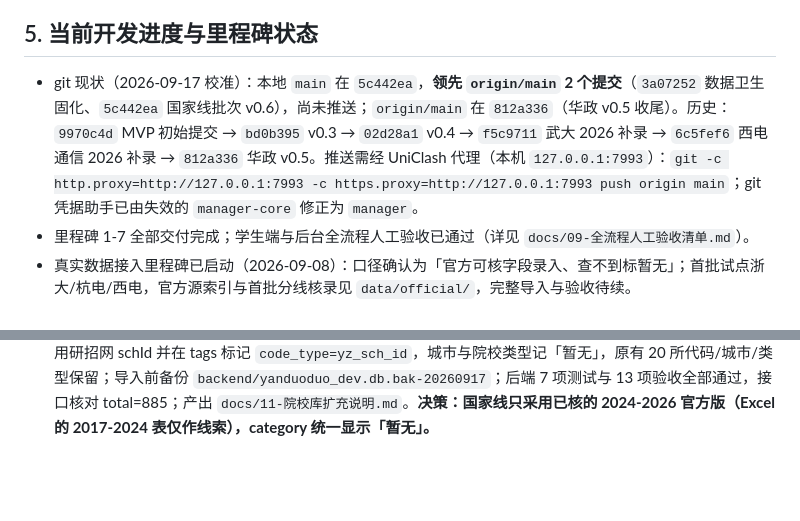
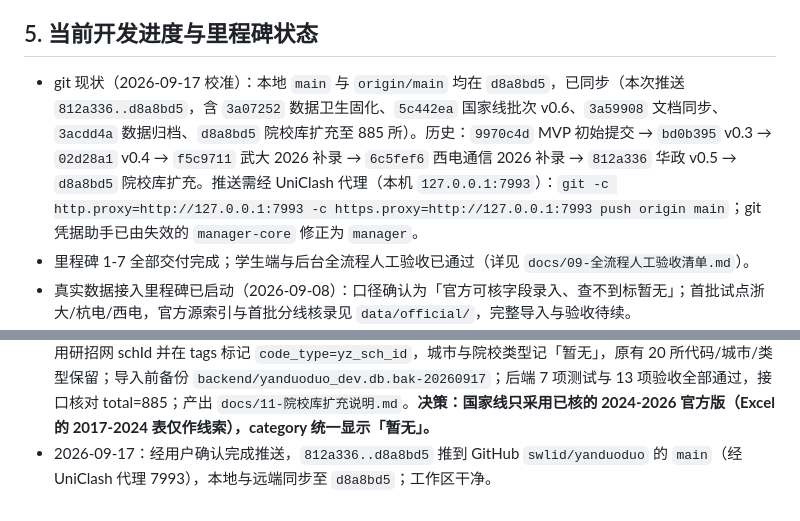
Before and after one commit to swlid/yanduoduo, a Markdown page: PROJECT_MEMORY.md, 2 parts joined by grey strips. Drawn GitHub-style; blank space fills up the shorter version.

Commit message:
docs: 项目记忆登记推送结果（main 同步至 d8a8bd5）

```diff
--- a/PROJECT_MEMORY.md
+++ b/PROJECT_MEMORY.md
@@ -51,7 +51,7 @@
 
 ## 5. 当前开发进度与里程碑状态
 
-- git 现状（2026-09-17 校准）：本地 `main` 在 `5c442ea`，**领先 `origin/main` 2 个提交**（`3a07252` 数据卫生固化、`5c442ea` 国家线批次 v0.6），尚未推送；`origin/main` 在 `812a336`（华政 v0.5 收尾）。历史：`9970c4d` MVP 初始提交 → `bd0b395` v0.3 → `02d28a1` v0.4 → `f5c9711` 武大 2026 补录 → `6c5fef6` 西电通信 2026 补录 → `812a336` 华政 v0.5。推送需经 UniClash 代理（本机 `127.0.0.1:7993`）：`git -c http.proxy=http://127.0.0.1:7993 -c https.proxy=http://127.0.0.1:7993 push origin main`；git 凭据助手已由失效的 `manager-core` 修正为 `manager`。
+- git 现状（2026-09-17 校准）：本地 `main` 与 `origin/main` 均在 `d8a8bd5`，已同步（本次推送 `812a336..d8a8bd5`，含 `3a07252` 数据卫生固化、`5c442ea` 国家线批次 v0.6、`3a59908` 文档同步、`3acdd4a` 数据归档、`d8a8bd5` 院校库扩充至 885 所）。历史：`9970c4d` MVP 初始提交 → `bd0b395` v0.3 → `02d28a1` v0.4 → `f5c9711` 武大 2026 补录 → `6c5fef6` 西电通信 2026 补录 → `812a336` 华政 v0.5 → `d8a8bd5` 院校库扩充。推送需经 UniClash 代理（本机 `127.0.0.1:7993`）：`git -c http.proxy=http://127.0.0.1:7993 -c https.proxy=http://127.0.0.1:7993 push origin main`；git 凭据助手已由失效的 `manager-core` 修正为 `manager`。
 - 里程碑 1-7 全部交付完成；学生端与后台全流程人工验收已通过（详见 `docs/09-全流程人工验收清单.md`）。
 - 真实数据接入里程碑已启动（2026-09-08）：口径确认为「官方可核字段录入、查不到标暂无」；首批试点浙大/杭电/西电，官方源索引与首批分线核录见 `data/official/`，完整导入与验收待续。
 - 真实数据试点批次完成（2026-09-08）：21 个官方组合 + 61 条官方数据（浙大 18、杭电 18、西电 9、上海大学 16）已导入并审核通过，抽样复核 61/61；本地 RapidOCR 用于官方原图核录；后端 7 项测试与 13 项验收脚本全部通过，交付见 `docs/10-真实数据接入说明.md`。
@@ -172,3 +172,4 @@
 - 2026-09-17：接收用户投递的新数据并完成质量初审（未改业务代码、未动数据库）。收到 `考研数据汇总_2026-09-17.xlsx`（7 表），复制存档至 `data/imports/` 并拆分为 `data/imports/extracted/` 下 7 个 CSV 便于逐表核对；核出国家线表 2024 法学/医学两处与官方冲突（335/309 vs 官方 331/304），确立"该表仅作线索、不得直接入库为 official"的处理原则；确认 34 所自划线名单与清华校线明细可信（后者与库内已核数据逐条一致）。7 个 WorkBuddy 分享链接需登录，记录为阻塞项等待用户补齐。同步更新 PROJECT_MEMORY 第 5/6 节。
 - 2026-09-17：提交数据归档（`3a59908` 文档同步、`3acdd4a` 数据归档），把 Excel 原件、7 个提取 CSV、层次映射 `ref_levels.json` 与 `data/imports/README.md` 纳入 git（此时本地领先 `origin/main` 4 个提交，均未推送）。
 - 2026-09-17：按用户「全部入库」指示完成院校库扩充：`scripts/ingest_institutions.py` 将全国招生单位导入院校表，20 所 → **885 所**（985 39 / 211 76 / 双一流 33 / 普通 737，自划线 34 所）；新增院校 `code` 用研招网 schId 并在 tags 标记 `code_type=yz_sch_id`，城市与院校类型记「暂无」，原有 20 所代码/城市/类型保留；导入前备份 `backend/yanduoduo_dev.db.bak-20260917`；后端 7 项测试与 13 项验收全部通过，接口核对 total=885；产出 `docs/11-院校库扩充说明.md`。**决策：国家线只采用已核的 2024-2026 官方版（Excel 的 2017-2024 表仅作线索），category 统一显示「暂无」。**
+- 2026-09-17：经用户确认完成推送，`812a336..d8a8bd5` 推到 GitHub `swlid/yanduoduo` 的 `main`（经 UniClash 代理 7993），本地与远端同步至 `d8a8bd5`；工作区干净。
```
